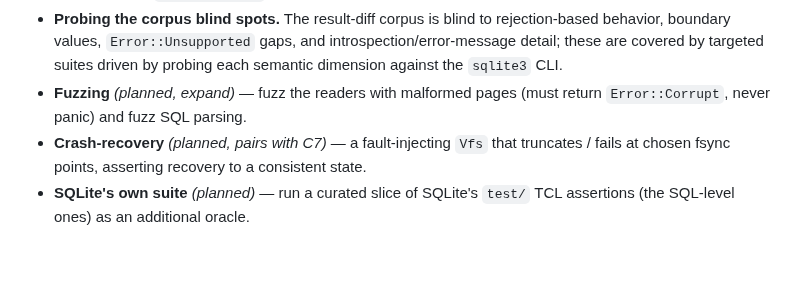
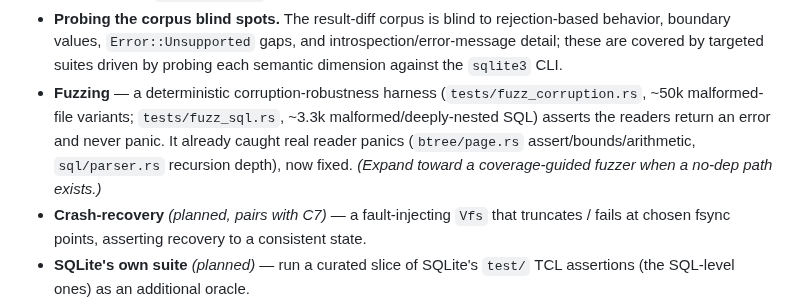
Before and after one commit to KarpelesLab/graphitesql, a Markdown page: ROADMAP.md, the part around the change. Drawn GitHub-style; blank space fills up the shorter version.

Commit message:
chore(roadmap): note the corruption-robustness fuzz harness landed
Co-Authored-By: Claude Opus 4.8 (1M context) <noreply@anthropic.com>

```diff
--- a/ROADMAP.md
+++ b/ROADMAP.md
@@ -390,8 +390,12 @@ This is the project's whole reason to exist, so it gets first-class testing.
   rejection-based behavior, boundary values, `Error::Unsupported` gaps, and
   introspection/error-message detail; these are covered by targeted suites driven
   by probing each semantic dimension against the `sqlite3` CLI.
-- **Fuzzing** *(planned, expand)* — fuzz the readers with malformed pages (must
-  return `Error::Corrupt`, never panic) and fuzz SQL parsing.
+- **Fuzzing** — a deterministic corruption-robustness harness
+  (`tests/fuzz_corruption.rs`, ~50k malformed-file variants;
+  `tests/fuzz_sql.rs`, ~3.3k malformed/deeply-nested SQL) asserts the readers
+  return an error and never panic. It already caught real reader panics
+  (`btree/page.rs` assert/bounds/arithmetic, `sql/parser.rs` recursion depth),
+  now fixed. *(Expand toward a coverage-guided fuzzer when a no-dep path exists.)*
 - **Crash-recovery** *(planned, pairs with C7)* — a fault-injecting `Vfs` that
   truncates / fails at chosen fsync points, asserting recovery to a consistent
   state.
```
